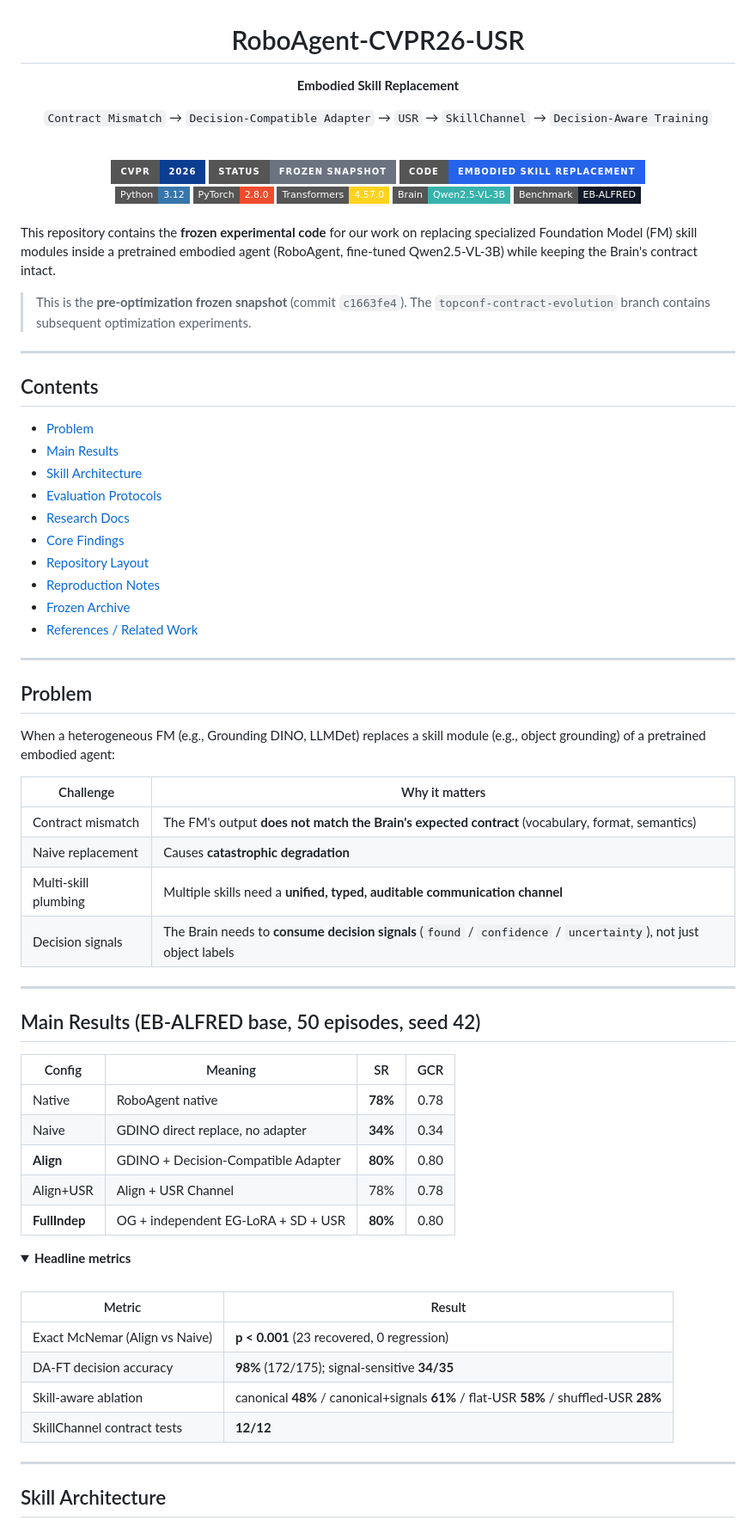
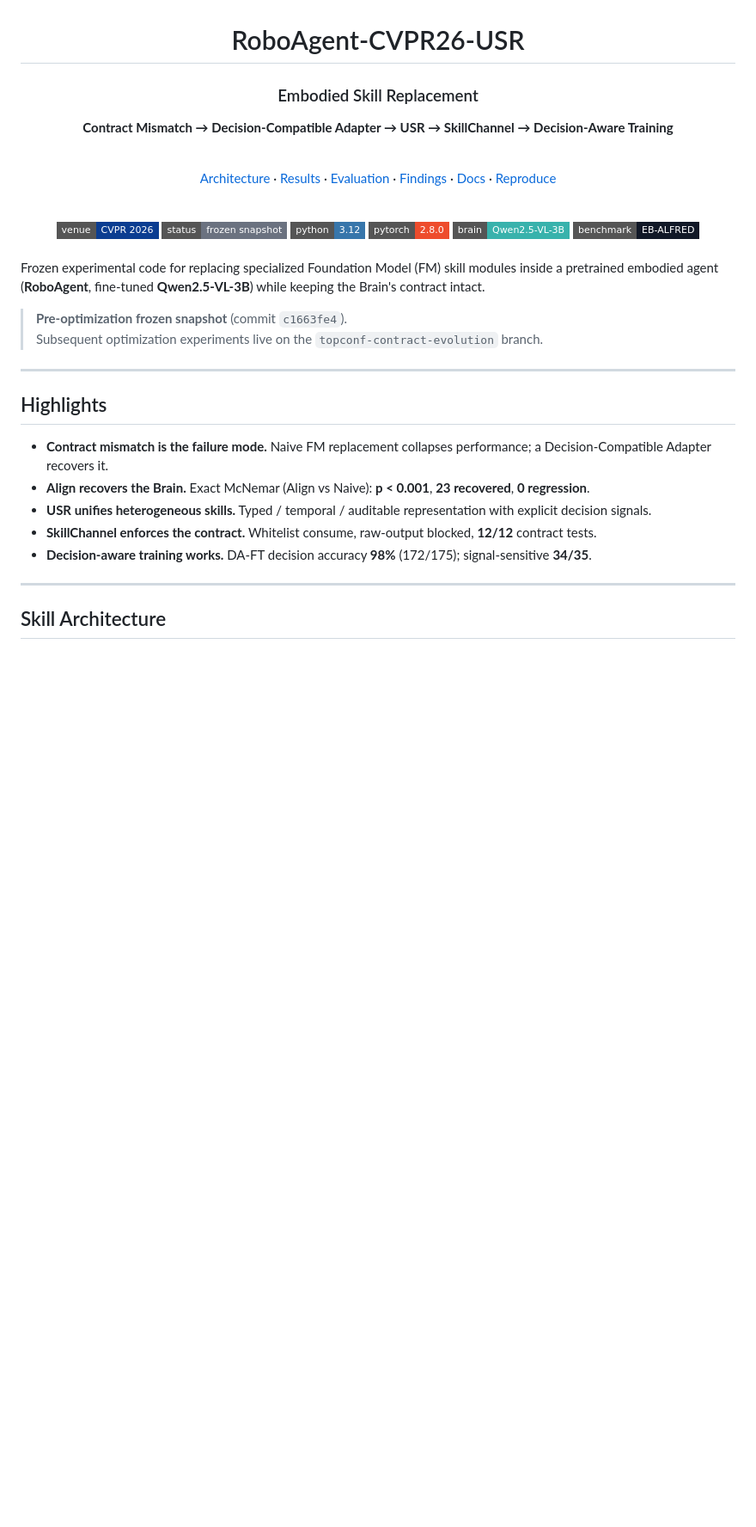
Before and after one commit to ShinjukuZhu/RoboAgent-CVPR26-USR, a Markdown page: README.md, the part around one of its changes. Shown at 86% size. Rendered like a GitHub page; badges without logos; blank space fills up the shorter version.

```diff
--- a/README.md
+++ b/README.md
@@ -2,85 +2,51 @@
 
 # RoboAgent-CVPR26-USR
 
-**Embodied Skill Replacement**
+### Embodied Skill Replacement
 
-`Contract Mismatch` → `Decision-Compatible Adapter` → `USR` → `SkillChannel` → `Decision-Aware Training`
+**Contract Mismatch → Decision-Compatible Adapter → USR → SkillChannel → Decision-Aware Training**
 
 <br/>
 
-<img src="https://img.shields.io/badge/CVPR-2026-0B3D91?style=for-the-badge" alt="CVPR 2026"/>
-<img src="https://img.shields.io/badge/Status-Frozen_Snapshot-6B7280?style=for-the-badge" alt="Frozen Snapshot"/>
-<img src="https://img.shields.io/badge/Code-Embodied_Skill_Replacement-2563EB?style=for-the-badge" alt="Embodied Skill Replacement"/>
+[Architecture](#skill-architecture)
+·
+[Results](#main-results)
+·
+[Evaluation](#evaluation-protocols)
+·
+[Findings](#core-findings)
+·
+[Docs](#research-docs)
+·
+[Reproduce](#reproduction-notes)
 
 <br/>
 
-<img src="https://img.shields.io/badge/Python-3.12-3776AB?style=flat-square&logo=python&logoColor=white" alt="Python 3.12"/>
-<img src="https://img.shields.io/badge/PyTorch-2.8.0-EE4C2C?style=flat-square&logo=pytorch&logoColor=white" alt="PyTorch 2.8.0"/>
-<img src="https://img.shields.io/badge/Transformers-4.57.0-FFD21E?style=flat-square&logo=huggingface&logoColor=black" alt="Transformers 4.57.0"/>
-<img src="https://img.shields.io/badge/Brain-Qwen2.5--VL--3B-38B2AC?style=flat-square" alt="Qwen2.5-VL-3B"/>
-<img src="https://img.shields.io/badge/Benchmark-EB--ALFRED-111827?style=flat-square" alt="EB-ALFRED"/>
+<img src="https://img.shields.io/badge/venue-CVPR_2026-0B3D91?style=flat-square" alt="CVPR 2026"/>
+<img src="https://img.shields.io/badge/status-frozen_snapshot-6B7280?style=flat-square" alt="Frozen Snapshot"/>
+<img src="https://img.shields.io/badge/python-3.12-3776AB?style=flat-square&logo=python&logoColor=white" alt="Python 3.12"/>
+<img src="https://img.shields.io/badge/pytorch-2.8.0-EE4C2C?style=flat-square&logo=pytorch&logoColor=white" alt="PyTorch 2.8.0"/>
+<img src="https://img.shields.io/badge/brain-Qwen2.5--VL--3B-38B2AC?style=flat-square" alt="Qwen2.5-VL-3B"/>
+<img src="https://img.shields.io/badge/benchmark-EB--ALFRED-111827?style=flat-square" alt="EB-ALFRED"/>
 
 </div>
 
 <br/>
 
-This repository contains the **frozen experimental code** for our work on replacing specialized Foundation Model (FM) skill modules inside a pretrained embodied agent (RoboAgent, fine-tuned Qwen2.5-VL-3B) while keeping the Brain's contract intact.
+Frozen experimental code for replacing specialized Foundation Model (FM) skill modules inside a pretrained embodied agent (**RoboAgent**, fine-tuned **Qwen2.5-VL-3B**) while keeping the Brain's contract intact.
 
-> This is the **pre-optimization frozen snapshot** (commit `c1663fe4`). The `topconf-contract-evolution` branch contains subsequent optimization experiments.
+> **Pre-optimization frozen snapshot** (commit `c1663fe4`).
+> Subsequent optimization experiments live on the `topconf-contract-evolution` branch.
 
 ---
 
-## Contents
+## Highlights
 
-- [Problem](#problem)
-- [Main Results](#main-results-eb-alfred-base-50-episodes-seed-42)
-- [Skill Architecture](#skill-architecture)
-- [Evaluation Protocols](#evaluation-protocols)
-- [Research Docs](#research-docs)
-- [Core Findings](#core-findings)
-- [Repository Layout](#repository-layout)
-- [Reproduction Notes](#reproduction-notes)
-- [Frozen Archive](#frozen-archive)
-- [References / Related Work](#references--related-work)
-
----
-
-## Problem
-
-When a heterogeneous FM (e.g., Grounding DINO, LLMDet) replaces a skill module (e.g., object grounding) of a pretrained embodied agent:
-
-| Challenge | Why it matters |
-|-----------|----------------|
-| Contract mismatch | The FM's output **does not match the Brain's expected contract** (vocabulary, format, semantics) |
-| Naive replacement | Causes **catastrophic degradation** |
-| Multi-skill plumbing | Multiple skills need a **unified, typed, auditable communication channel** |
-| Decision signals | The Brain needs to **consume decision signals** (`found` / `confidence` / `uncertainty`), not just object labels |
-
----
-
-## Main Results (EB-ALFRED base, 50 episodes, seed 42)
-
-| Config | Meaning | SR | GCR |
-|--------|---------|:---:|:---:|
-| Native | RoboAgent native | **78%** | 0.78 |
-| Naive | GDINO direct replace, no adapter | **34%** | 0.34 |
-| **Align** | GDINO + Decision-Compatible Adapter | **80%** | 0.80 |
-| Align+USR | Align + USR Channel | 78% | 0.78 |
-| **FullIndep** | OG + independent EG-LoRA + SD + USR | **80%** | 0.80 |
-
-<details open>
-<summary><strong>Headline metrics</strong></summary>
-
-<br/>
-
-| Metric | Result |
-|--------|--------|
-| Exact McNemar (Align vs Naive) | **p < 0.001** (23 recovered, 0 regression) |
-| DA-FT decision accuracy | **98%** (172/175); signal-sensitive **34/35** |
-| Skill-aware ablation | canonical **48%** / canonical+signals **61%** / flat-USR **58%** / shuffled-USR **28%** |
-| SkillChannel contract tests | **12/12** |
-
-</details>
+- **Contract mismatch is the failure mode.** Naive FM replacement collapses performance; a Decision-Compatible Adapter recovers it.
+- **Align recovers the Brain.** Exact McNemar (Align vs Naive): **p < 0.001**, **23 recovered**, **0 regression**.
+- **USR unifies heterogeneous skills.** Typed / temporal / auditable representation with explicit decision signals.
+- **SkillChannel enforces the contract.** Whitelist consume, raw-output blocked, **12/12** contract tests.
+- **Decision-aware training works.** DA-FT decision accuracy **98%** (172/175); signal-sensitive **34/35**.
 
 ---
 
```
Also changed, not shown: other parts of README.md (+147 -71 lines), assets/skill-architecture.png, 1 other file.
